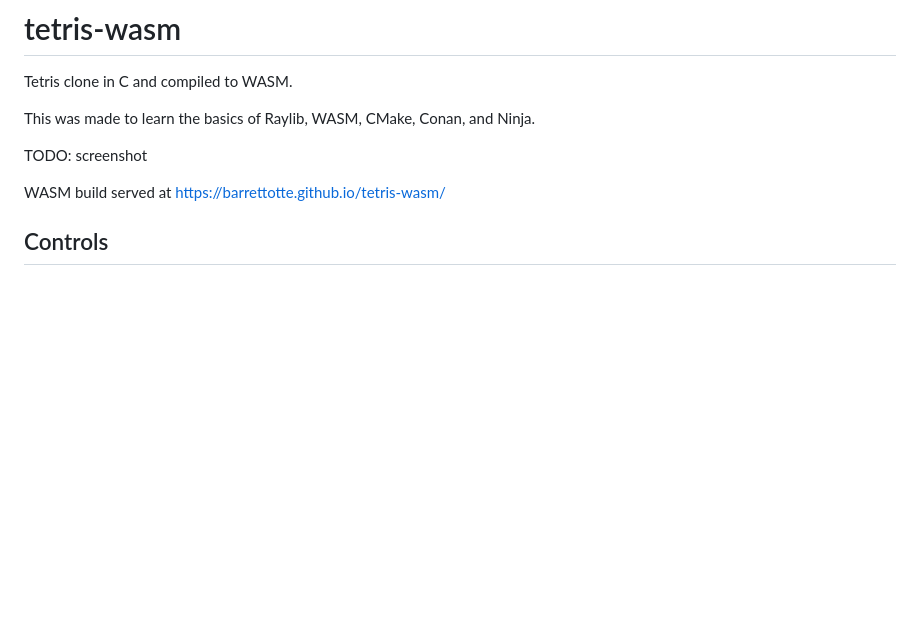
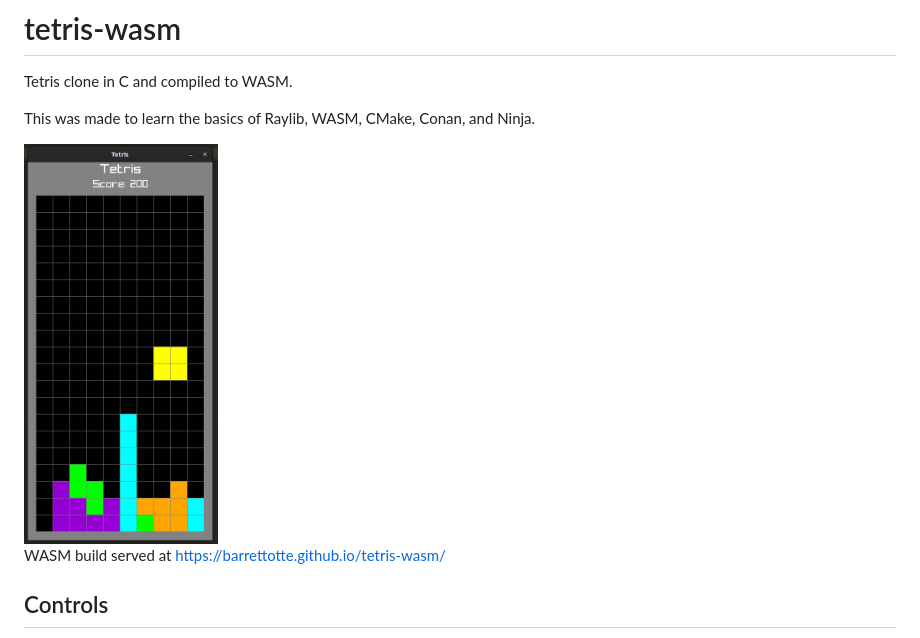
Before and after one commit to barrettotte/tetris-wasm, a Markdown page: README.md, the part around the change. GitHub-like rendering; pictures changed too: docs/screenshot.png (added); blank space fills up the shorter version.

Commit message:
adds screenshot

```diff
--- a/README.md
+++ b/README.md
@@ -4,7 +4,7 @@ Tetris clone in C and compiled to WASM.
 
 This was made to learn the basics of Raylib, WASM, CMake, Conan, and Ninja.
 
-TODO: screenshot
+<img src="docs/screenshot.png" alt="docs/screenshot.png" height="400px"/>
 
 WASM build served at https://barrettotte.github.io/tetris-wasm/
 
```
